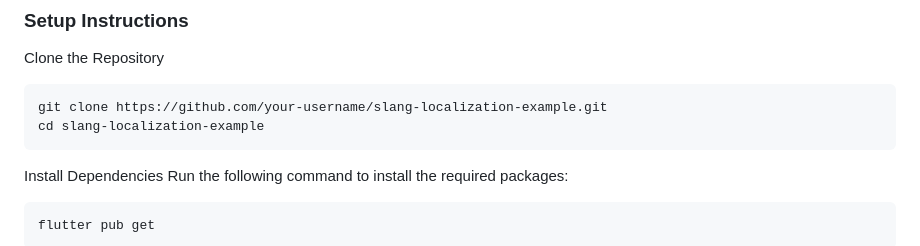
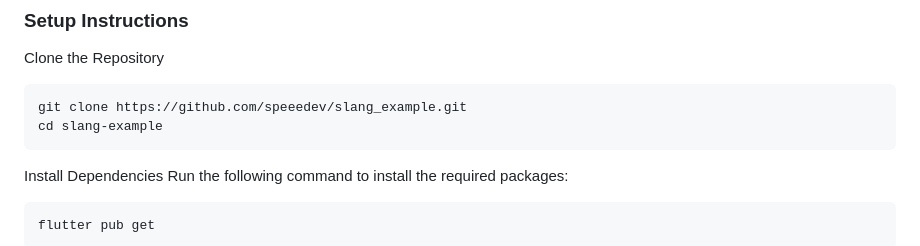
Before and after one commit to speeedev/slang_example, a Markdown page: README.md, the part around the change. Drawn GitHub-style.

````diff
--- a/README.md
+++ b/README.md
@@ -130,8 +130,8 @@ LocaleSettings.setLocale(AppLocale.tr); // Switch to Turkish.
 Clone the Repository
 
 ```
-git clone https://github.com/your-username/slang-localization-example.git
-cd slang-localization-example
+git clone https://github.com/speeedev/slang_example.git
+cd slang-example
 ```
 
 Install Dependencies Run the following command to install the required packages:
````
